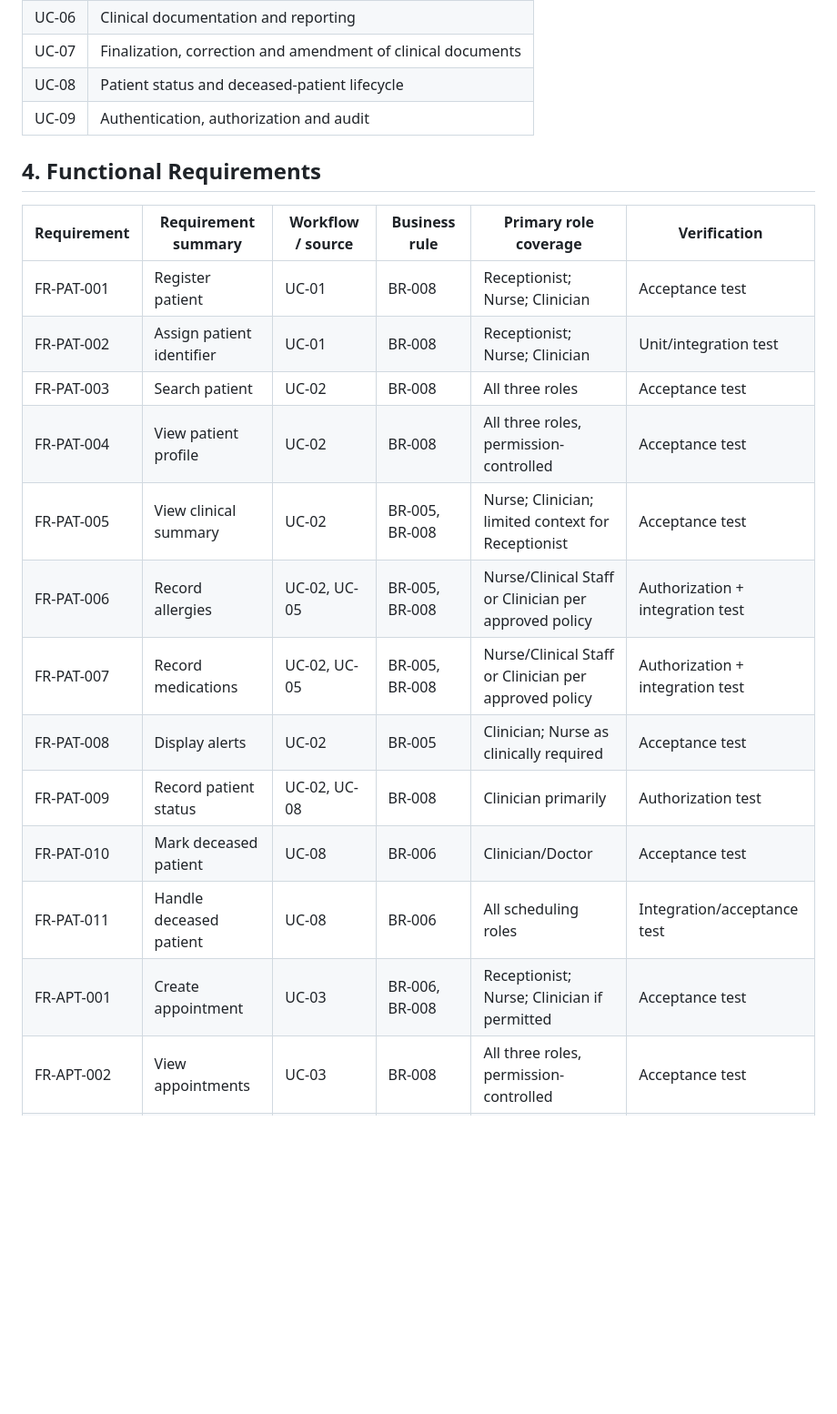
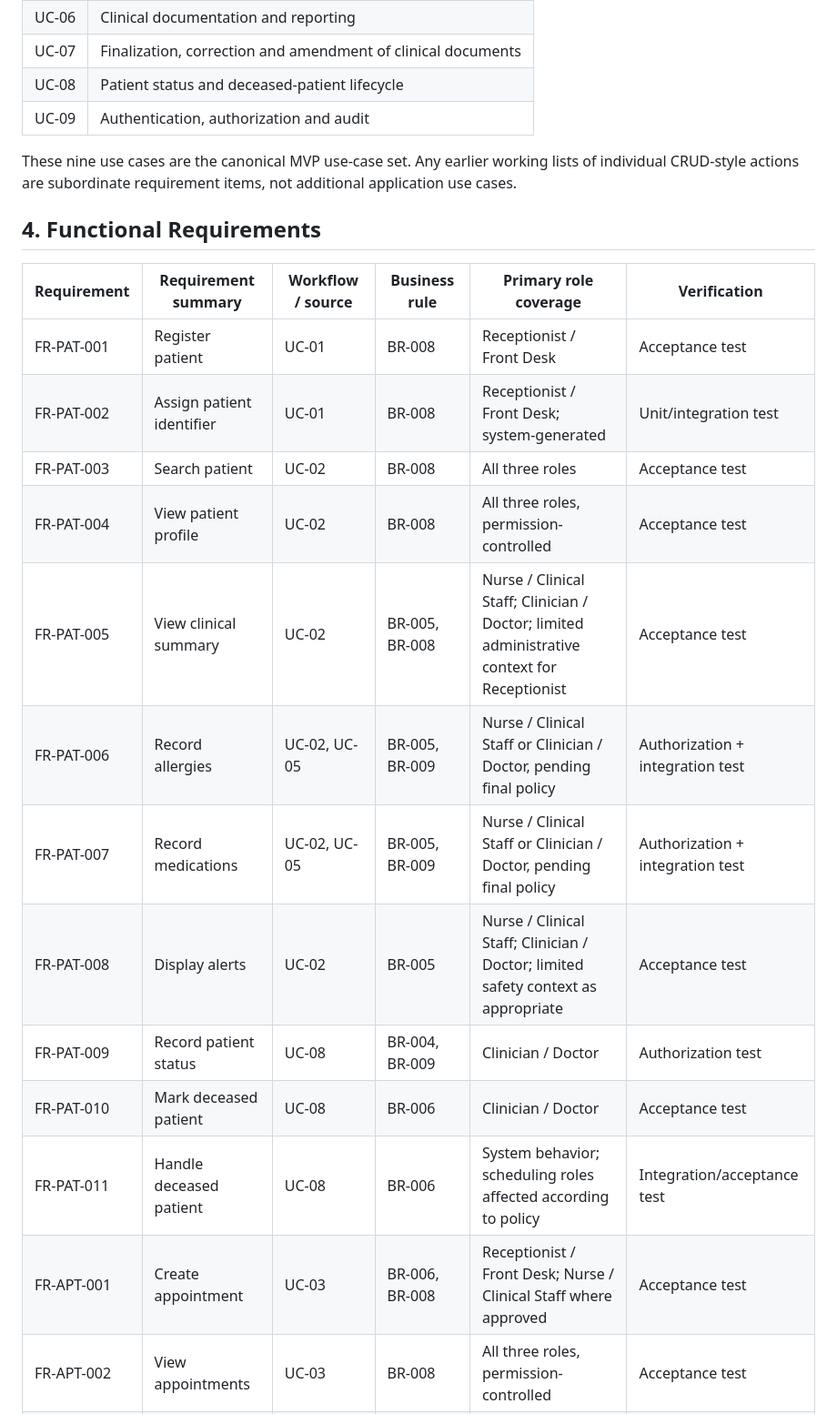
Before and after one commit to elan-thinks/open-clinical-record, a Markdown page: docs/03-requirements/traceability-matrix.md, the part around one of its changes. Shown at 91% size. Drawn GitHub-style; blank space fills up the shorter version.

```diff
--- a/docs/03-requirements/traceability-matrix.md
+++ b/docs/03-requirements/traceability-matrix.md
@@ -28,20 +28,22 @@ The matrix records planned verification even where implementation or tests have
 | UC-08 | Patient status and deceased-patient lifecycle |
 | UC-09 | Authentication, authorization and audit |
 
+These nine use cases are the canonical MVP use-case set. Any earlier working lists of individual CRUD-style actions are subordinate requirement items, not additional application use cases.
+
 ## 4. Functional Requirements
 
 | Requirement | Requirement summary | Workflow / source | Business rule | Primary role coverage | Verification |
 |---|---|---|---|---|---|
-| FR-PAT-001 | Register patient | UC-01 | BR-008 | Receptionist; Nurse; Clinician | Acceptance test |
-| FR-PAT-002 | Assign patient identifier | UC-01 | BR-008 | Receptionist; Nurse; Clinician | Unit/integration test |
+| FR-PAT-001 | Register patient | UC-01 | BR-008 | Receptionist / Front Desk | Acceptance test |
+| FR-PAT-002 | Assign patient identifier | UC-01 | BR-008 | Receptionist / Front Desk; system-generated | Unit/integration test |
 | FR-PAT-003 | Search patient | UC-02 | BR-008 | All three roles | Acceptance test |
 | FR-PAT-004 | View patient profile | UC-02 | BR-008 | All three roles, permission-controlled | Acceptance test |
-| FR-PAT-005 | View clinical summary | UC-02 | BR-005, BR-008 | Nurse; Clinician; limited context for Receptionist | Acceptance test |
-| FR-PAT-006 | Record allergies | UC-02, UC-05 | BR-005, BR-008 | Nurse/Clinical Staff or Clinician per approved policy | Authorization + integration test |
-| FR-PAT-007 | Record medications | UC-02, UC-05 | BR-005, BR-008 | Nurse/Clinical Staff or Clinician per approved policy | Authorization + integration test |
-| FR-PAT-008 | Display alerts | UC-02 | BR-005 | Clinician; Nurse as clinically required | Acceptance test |
-| FR-PAT-009 | Record patient status | UC-02, UC-08 | BR-008 | Clinician primarily | Authorization test |
-| FR-PAT-010 | Mark deceased patient | UC-08 | BR-006 | Clinician/Doctor | Acceptance test |
-| FR-PAT-011 | Handle deceased patient | UC-08 | BR-006 | All scheduling roles | Integration/acceptance test |
-| FR-APT-001 | Create appointment | UC-03 | BR-006, BR-008 | Receptionist; Nurse; Clinician if permitted | Acceptance test |
+| FR-PAT-005 | View clinical summary | UC-02 | BR-005, BR-008 | Nurse / Clinical Staff; Clinician / Doctor; limited administrative context for Receptionist | Acceptance test |
+| FR-PAT-006 | Record allergies | UC-02, UC-05 | BR-005, BR-009 | Nurse / Clinical Staff or Clinician / Doctor, pending final policy | Authorization + integration test |
+| FR-PAT-007 | Record medications | UC-02, UC-05 | BR-005, BR-009 | Nurse / Clinical Staff or Clinician / Doctor, pending final policy | Authorization + integration test |
+| FR-PAT-008 | Display alerts | UC-02 | BR-005 | Nurse / Clinical Staff; Clinician / Doctor; limited safety context as appropriate | Acceptance test |
+| FR-PAT-009 | Record patient status | UC-08 | BR-004, BR-009 | Clinician / Doctor | Authorization test |
+| FR-PAT-010 | Mark deceased patient | UC-08 | BR-006 | Clinician / Doctor | Acceptance test |
+| FR-PAT-011 | Handle deceased patient | UC-08 | BR-006 | System behavior; scheduling roles affected according to policy | Integration/acceptance test |
+| FR-APT-001 | Create appointment | UC-03 | BR-006, BR-008 | Receptionist / Front Desk; Nurse / Clinical Staff where approved | Acceptance test |
 | FR-APT-002 | View appointments | UC-03 | BR-008 | All three roles, permission-controlled | Acceptance test |
```
Also changed, not shown: other parts of docs/03-requirements/traceability-matrix.md (+35 -33 lines).
